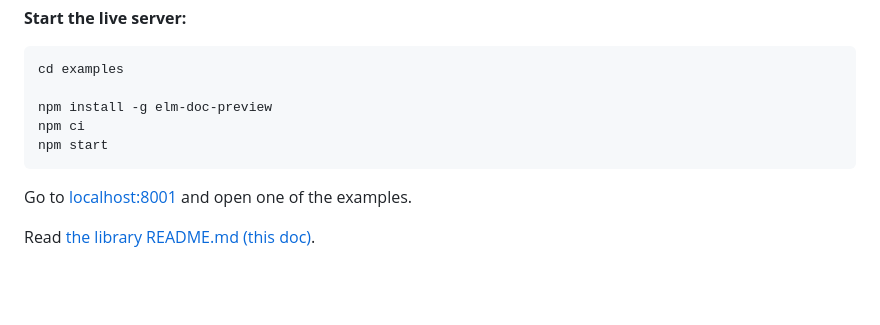
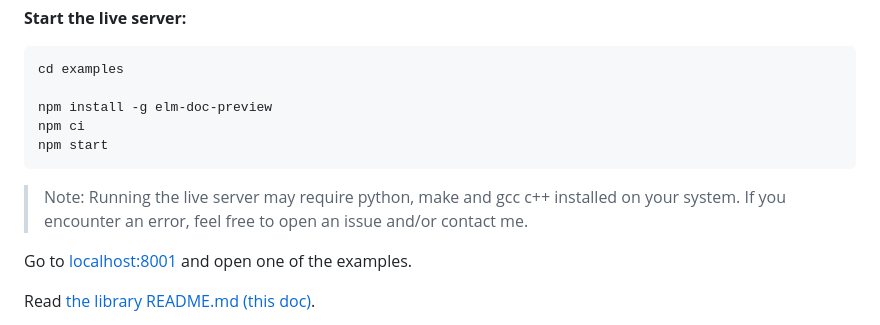
Before and after one commit to upsiflu/less-ui, a Markdown page: README.md, the part around the change printed below. GitHub-like rendering; blank space fills up the shorter version.

Commit message:
Docs[Readme]: How to set up the dev environment for the live server

````diff
--- a/README.md
+++ b/README.md
@@ -108,6 +107,8 @@ npm ci
 npm start
 ```
 
+> Note: Running the live server may require python, make and gcc c++ installed on your system. If you encounter an error, feel free to open an issue and/or contact me.
+
 Go to [localhost:8001](http://localhost:8001/) and open one of the examples.
 
 Read [the library README.md (this doc)](http://features.localhost:8099/packages/upsiflu/less-ui/latest).
````
Also changed, not shown: other parts of README.md (+0 -1 lines).
